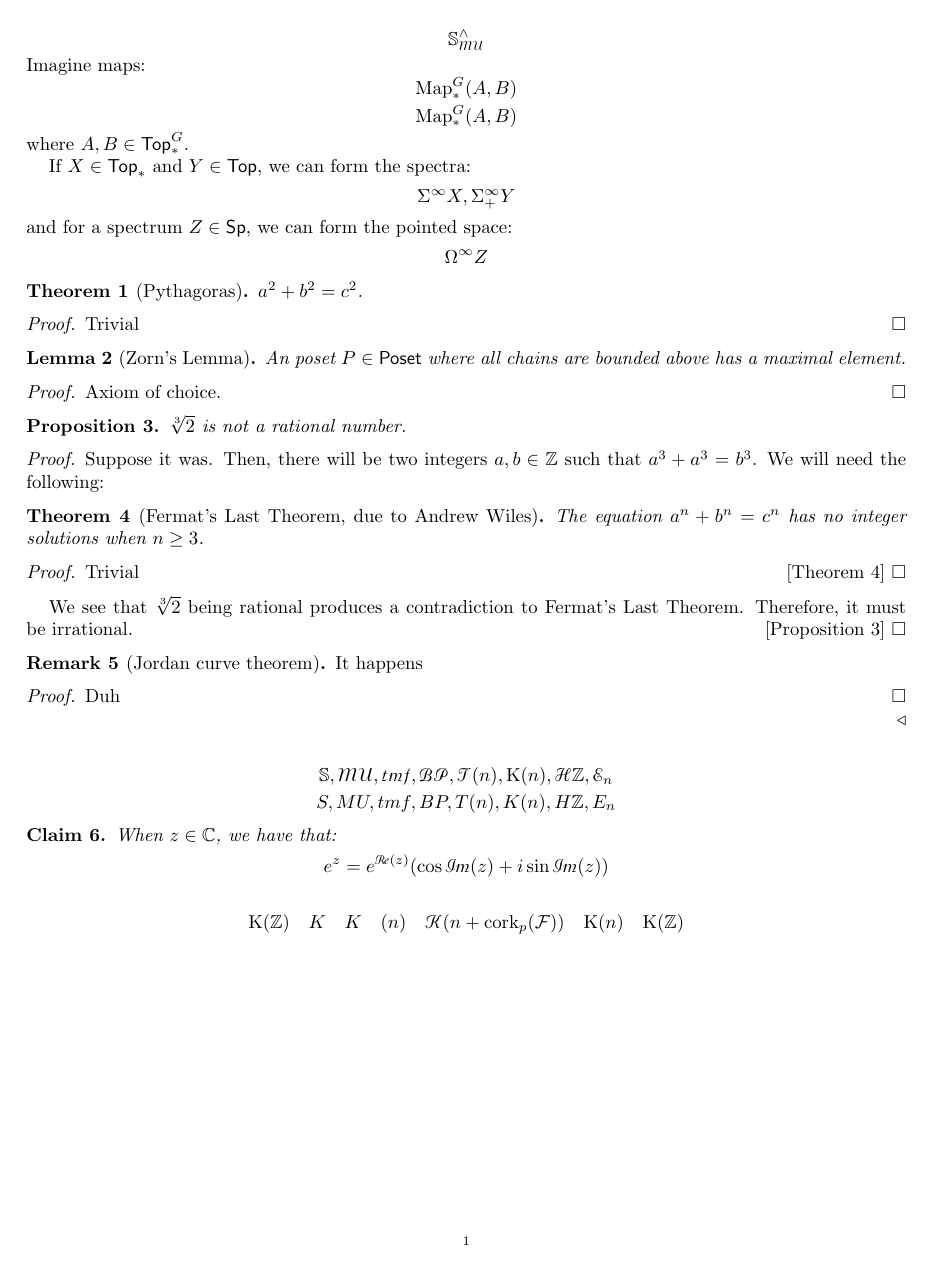
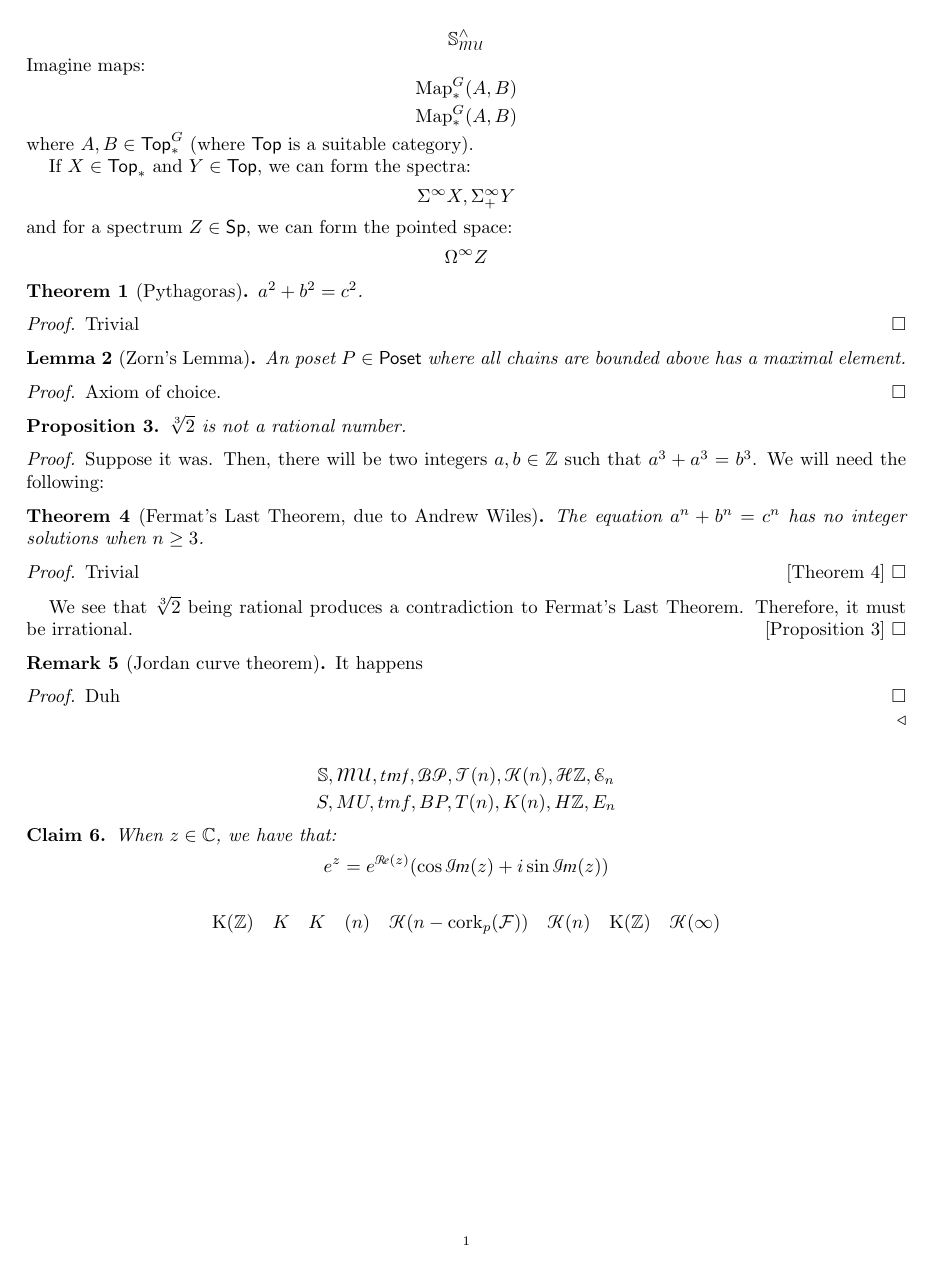
Before and after one commit to howard-beck/LaTeX-template, a LaTeX paper (test.tex, which reads cmds/horrors.sty, cmds/math.sty): the whole page. Compiled offline with pdfLaTeX.

Commit message:
k theory bug fixes

```diff
--- a/cmds/horrors.sty
+++ b/cmds/horrors.sty
@@ -14,7 +14,7 @@
         \let\@has@left@paren\true%
         \ifnum\@paren@do@nothing=\false%
             \stepcounter{paren@depth}%
-            \@left@paren%
+            \left\@left@paren%
             \expandafter\expandafter\expandafter\@BRACKET@
         \fi%
     \else%
@@ -26,7 +26,7 @@
 }
 \def\@BRACKET@#1){%
     #1%
-    \@right@paren%
+    \right\@right@paren%
     \addtocounter{paren@depth}{-1}%
     \def\@paren@arg{#1}
     \ifcsname paren@depth@\theparen@depth @on@close\endcsname%
--- a/cmds/math.sty
+++ b/cmds/math.sty
@@ -233,7 +233,7 @@
 % rank
 \def\rk{\mathrm{rk}}
 % corank
-\def\cork{\mathrm{cork}\let\@morava\true}
+\def\cork{\mathrm{cork}\global\let\@morava\true}
 \makecat{Nm}
 
 % real representation ring
@@ -391,14 +391,14 @@
             \@check@morava@against{\@K@arg}{m}
             \@check@morava@against{\@K@arg}{i}
             \@check@morava@against{\@K@arg}{j}
-            \IfBeginWith{\@K@arg}{\infty}{\let\@morava\true}{}%
+            \@check@morava@against{\@K@arg}{\infty}
             %
             \immediate\write\@auxout{%
                 \string%
                 \declareIsMorava{\theK}{\@morava}%
             }%
         }%
-        #1%
+        \expandafter#1%
     \fi%
 }
 % telescope
--- a/test.tex
+++ b/test.tex
@@ -9,7 +9,7 @@ $$ \S\compl[\MU] $$
 Imagine maps:
 $$ \Map*^G \@left@paren A, B\@right@paren $$
 $$ \Map*^G (A, B) $$
-where $ A, B \in \Top*^G $.
+where $ A, B \in \Top*^G $ (where $ \Top $ is a suitable category).
 
 If $ X \in \Top_* $ and $ Y \in \Top $, we can form the spectra:
 $$ \Suspinf X, \Suspinf+ Y $$
@@ -62,6 +62,6 @@ When $ z \in \C $, we have that:
 $$ e^z = e^{\Re(z)} (\cos \Im(z) + i \sin \Im(z)) $$
 \end{claim}
 
-$$ \K(\Z) \quad K \quad \K \quad (n) \quad \K(n + \cork_p (\family)) \quad \K(n) \quad \K(\Z)$$
+$$ \K(\Z) \quad K \quad \K \quad (n) \quad \K(n - \cork_p (\family)) \quad \K(n) \quad \K(\Z) \quad \K(\infty)$$
 
 \end{document}
```
Also changed, not shown: test.pdf.
